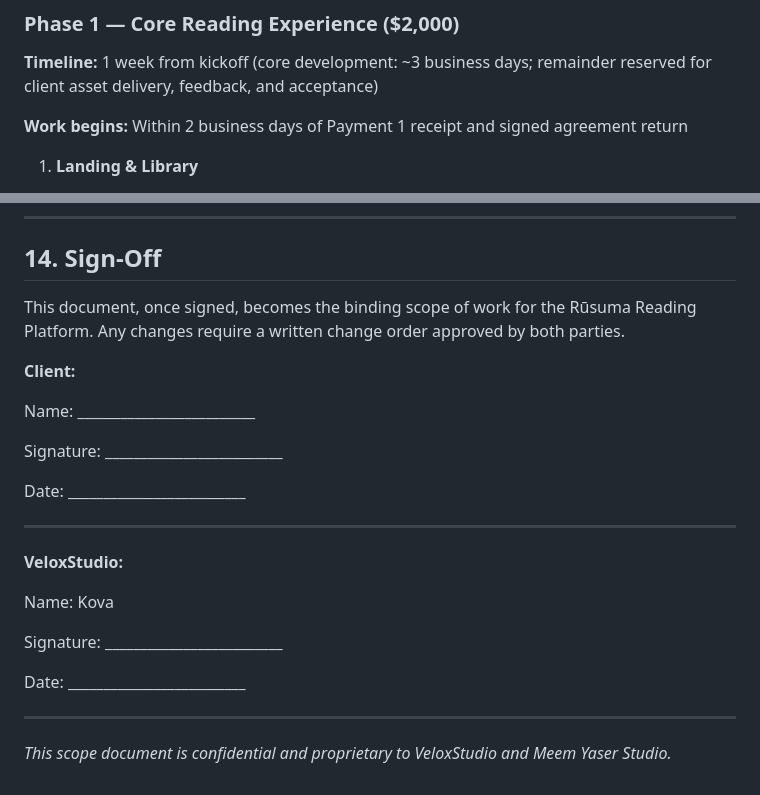
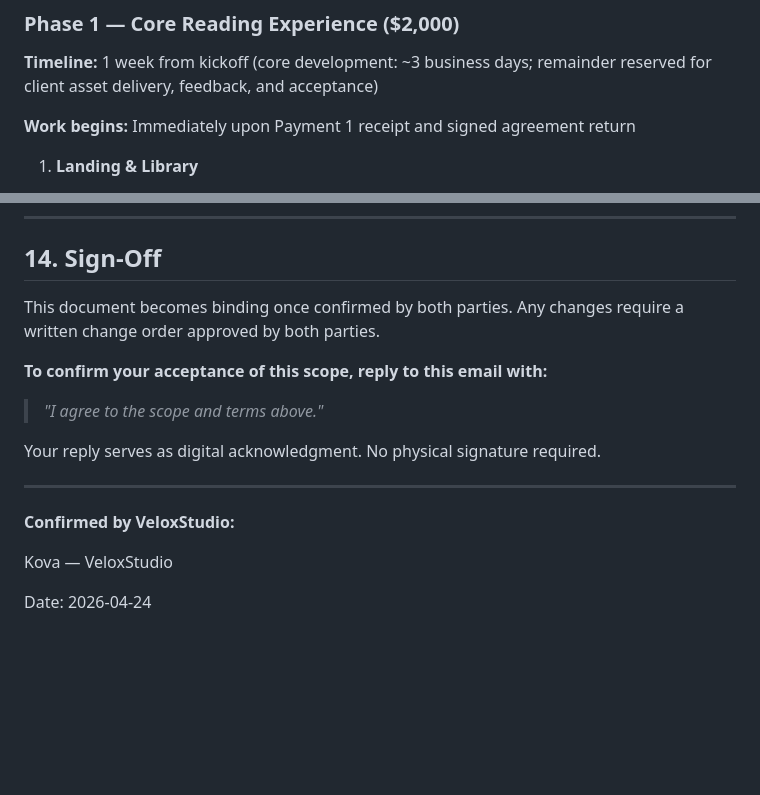
Before and after one commit to kovadev17/meem-yaser-deploy, a Markdown page: PRODUCTION_SCOPE.md, 2 parts joined by grey strips. GitHub-like rendering; blank space fills up the shorter version.

```diff
--- a/PRODUCTION_SCOPE.md
+++ b/PRODUCTION_SCOPE.md
@@ -46,7 +46,7 @@ The platform shall be built in two phases, totaling **$3,600**, with core develo
 
 **Timeline:** 1 week from kickoff (core development: ~3 business days; remainder reserved for client asset delivery, feedback, and acceptance)
 
-**Work begins:** Within 2 business days of Payment 1 receipt and signed agreement return
+**Work begins:** Immediately upon Payment 1 receipt and signed agreement return
 
 1. **Landing & Library**
    - Light-mode landing page (#FAFAF8) with premium editorial aesthetic
@@ -373,26 +373,18 @@ The following are explicitly excluded from this scope:
 
 ## 14. Sign-Off
 
-This document, once signed, becomes the binding scope of work for the Rūsuma Reading Platform. Any changes require a written change order approved by both parties.
+This document becomes binding once confirmed by both parties. Any changes require a written change order approved by both parties.
 
-**Client:**
+**To confirm your acceptance of this scope, reply to this email with:**
 
-Name: _________________________
+> *"I agree to the scope and terms above."*
 
-Signature: _________________________
-
-Date: _________________________
+Your reply serves as digital acknowledgment. No physical signature required.
 
 ---
 
-**VeloxStudio:**
+**Confirmed by VeloxStudio:**
 
-Name: Kova
+Kova — VeloxStudio
 
-Signature: _________________________
-
-Date: _________________________
-
----
-
-*This scope document is confidential and proprietary to VeloxStudio and Meem Yaser Studio.*
+Date: 2026-04-24
```
Also changed, not shown: CONTRACT.md (+13 -21 lines).
